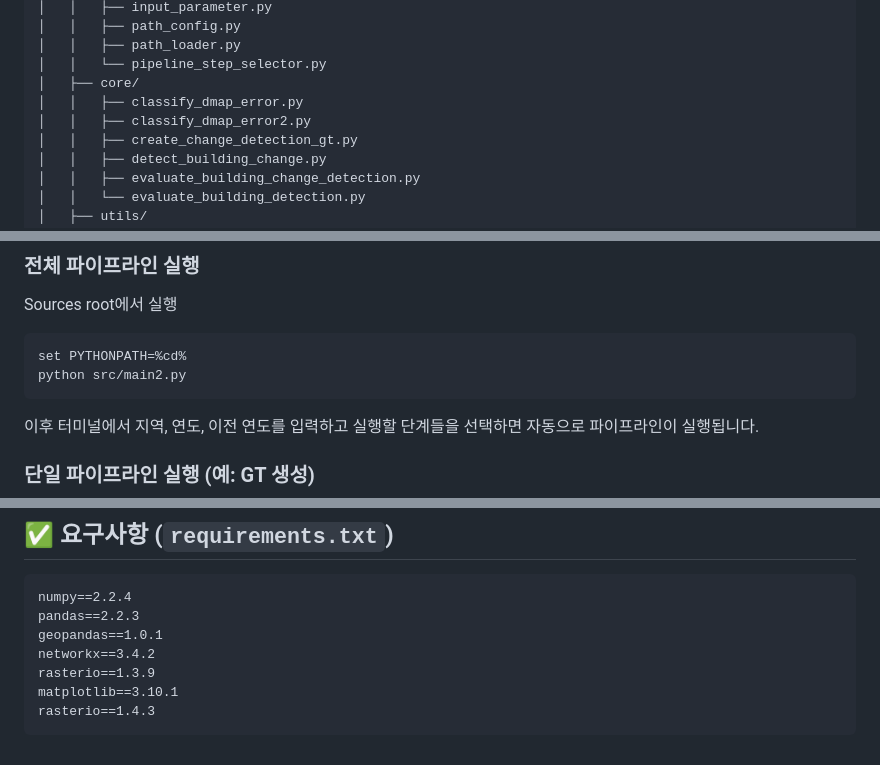
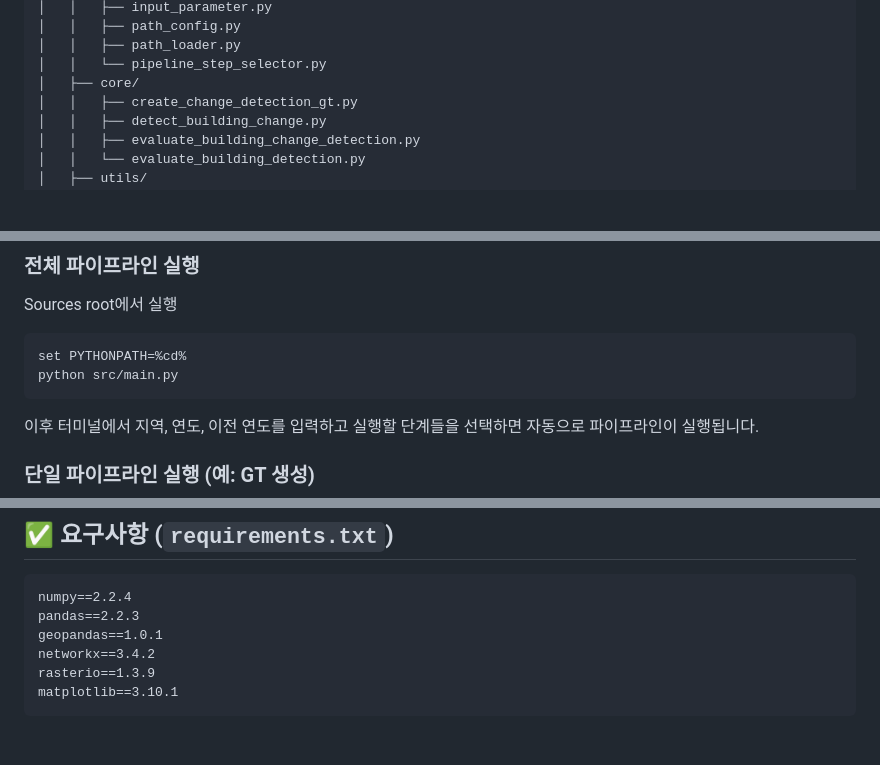
Before and after one commit to 2chong/Change-Detection, a Markdown page: README.md, 3 parts joined by grey strips. GitHub-like rendering; blank space fills up the shorter version.

Commit message:
Update README from main

````diff
--- a/README.md
+++ b/README.md
@@ -34,8 +34,6 @@ DT/
 │   │   ├── path_loader.py
 │   │   └── pipeline_step_selector.py
 │   ├── core/
-│   │   ├── classify_dmap_error.py
-│   │   ├── classify_dmap_error2.py
 │   │   ├── create_change_detection_gt.py
 │   │   ├── detect_building_change.py
 │   │   ├── evaluate_building_change_detection.py
@@ -94,7 +92,7 @@ Sources root에서 실행
 
 ```bash
 set PYTHONPATH=%cd%
-python src/main2.py
+python src/main.py
 ```
 
 이후 터미널에서 지역, 연도, 이전 연도를 입력하고 실행할 단계들을 선택하면 자동으로 파이프라인이 실행됩니다.
@@ -127,5 +125,4 @@ geopandas==1.0.1
 networkx==3.4.2
 rasterio==1.3.9
 matplotlib==3.10.1
-rasterio==1.4.3
 ```
````
